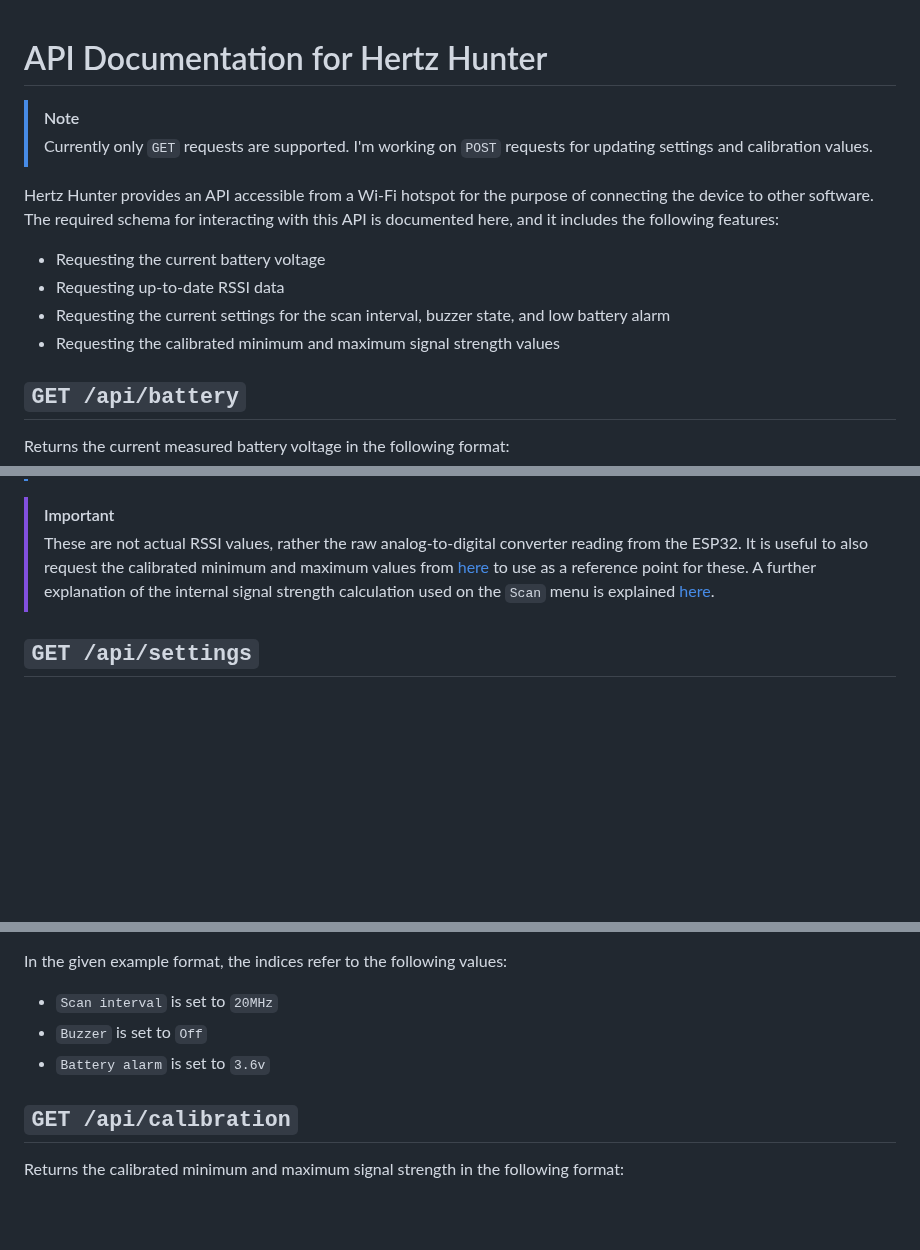
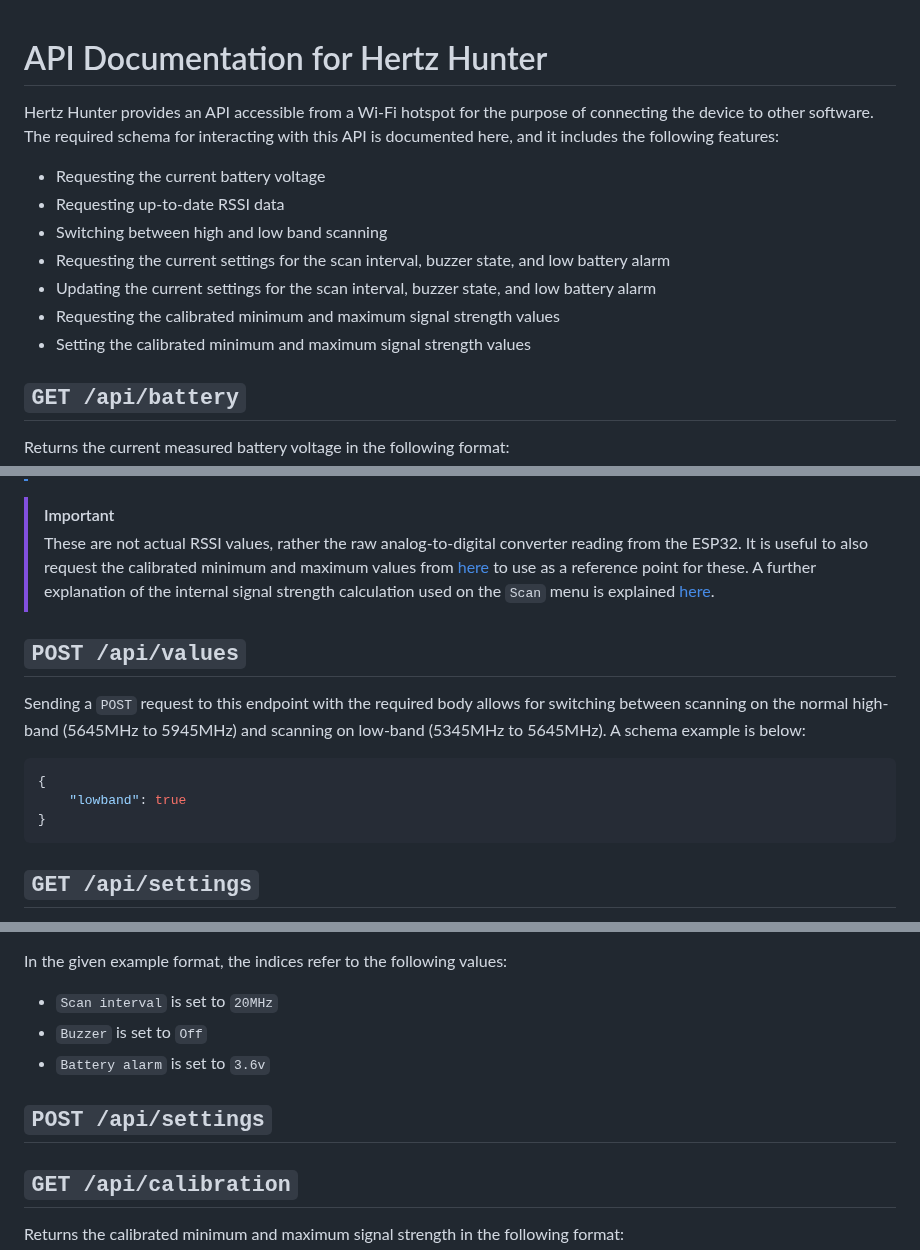
Before and after one commit to odddollar/Hertz-hunter, a Markdown page: API.md, 3 parts joined by grey strips. Rendered like a GitHub page; blank space fills up the shorter version.

````diff
--- a/API.md
+++ b/API.md
@@ -1,15 +1,14 @@
 # API Documentation for Hertz Hunter
-
-> [!NOTE]
->
-> Currently only `GET` requests are supported. I'm working on `POST` requests for updating settings and calibration values.
 
 Hertz Hunter provides an API accessible from a Wi-Fi hotspot for the purpose of connecting the device to other software. The required schema for interacting with this API is documented here, and it includes the following features:
 
 - Requesting the current battery voltage
 - Requesting up-to-date RSSI data
+- Switching between high and low band scanning
 - Requesting the current settings for the scan interval, buzzer state, and low battery alarm
+- Updating the current settings for the scan interval, buzzer state, and low battery alarm
 - Requesting the calibrated minimum and maximum signal strength values
+- Setting the calibrated minimum and maximum signal strength values
 
 ## `GET /api/battery`
 
@@ -63,6 +62,16 @@ When the Wi-Fi hotspot is active, scanning runs continuously in the background t
 >
 > These are not actual RSSI values, rather the raw analog-to-digital converter reading from the ESP32. It is useful to also request the calibrated minimum and maximum values from [here](#get-apicalibration) to use as a reference point for these. A further explanation of the internal signal strength calculation used on the `Scan` menu is explained [here](README.md#rssi-calibration).
 
+## `POST /api/values`
+
+Sending a `POST` request to this endpoint with the required body allows for switching between scanning on the normal high-band (5645MHz to 5945MHz) and scanning on low-band (5345MHz to 5645MHz). A schema example is below:
+
+```json
+{
+    "lowband": true
+}
+```
+
 ## `GET /api/settings`
 
 Returns the current indices and settings for `Scan interval`, `Buzzer`, and `Battery alarm` in the following format:
@@ -90,6 +99,10 @@ In the given example format, the indices refer to the following values:
 - `Buzzer` is set to `Off`
 - `Battery alarm` is set to `3.6v`
 
+## `POST /api/settings`
+
+
+
 ## `GET /api/calibration`
 
 Returns the calibrated minimum and maximum signal strength in the following format:
````
Also changed, not shown: other parts of API.md (+2 -0 lines), README.md (+3 -0 lines).
